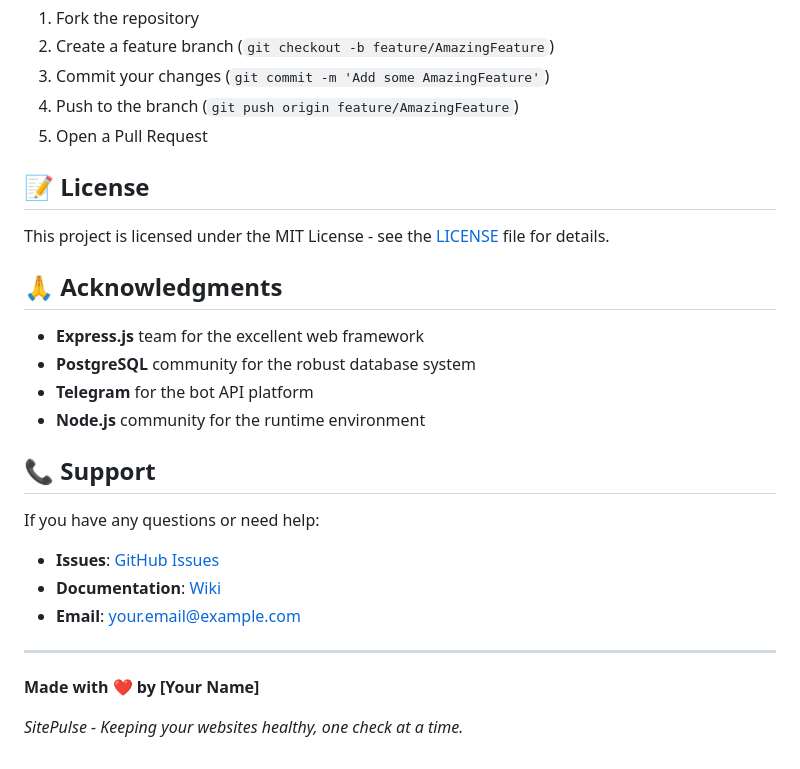
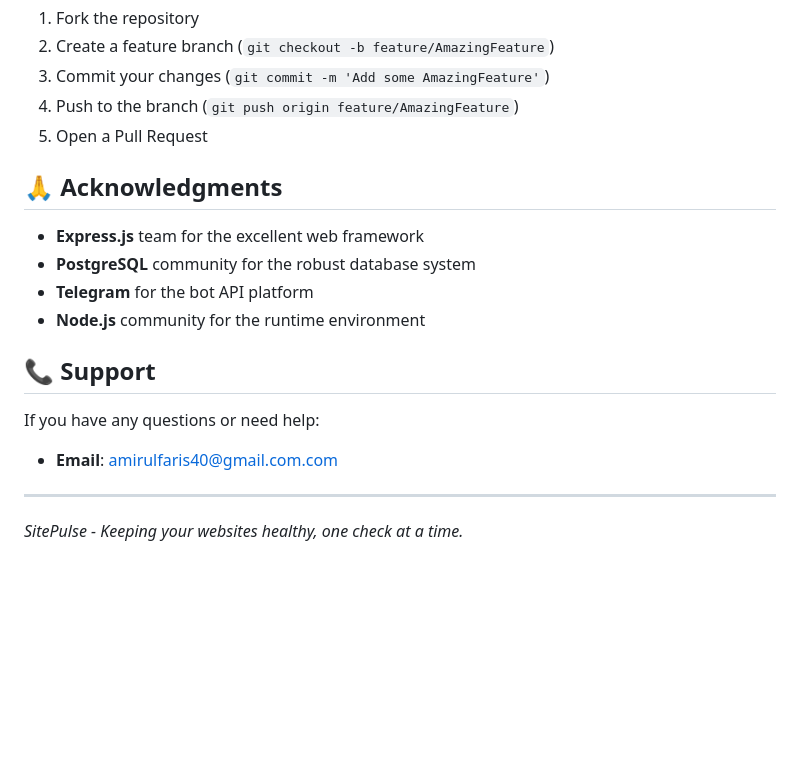
Before and after one commit to mirulritory/website-checker, a Markdown page: README.md, the part around the change printed below. Rendered like a GitHub page; blank space fills up the shorter version.

```diff
--- a/README.md
+++ b/README.md
@@ -235,10 +235,6 @@ We welcome contributions! Please feel free to submit a Pull Request. For major c
 4. Push to the branch (`git push origin feature/AmazingFeature`)
 5. Open a Pull Request
 
-## 📝 License
-
-This project is licensed under the MIT License - see the [LICENSE](LICENSE) file for details.
-
 ## 🙏 Acknowledgments
 
 - **Express.js** team for the excellent web framework
@@ -249,12 +245,9 @@ This project is licensed under the MIT License - see the [LICENSE](LICENSE) file
 ## 📞 Support
 
 If you have any questions or need help:
-- **Issues**: [GitHub Issues](https://github.com/yourusername/sitepulse/issues)
-- **Documentation**: [Wiki](https://github.com/yourusername/sitepulse/wiki)
-- **Email**: your.email@example.com
+- **Email**: amirulfaris40@gmail.com.com
 
 ---
 
-**Made with ❤️ by [Your Name]**
 
 *SitePulse - Keeping your websites healthy, one check at a time.*
```
Also changed, not shown: other parts of README.md (+1 -1 lines).
